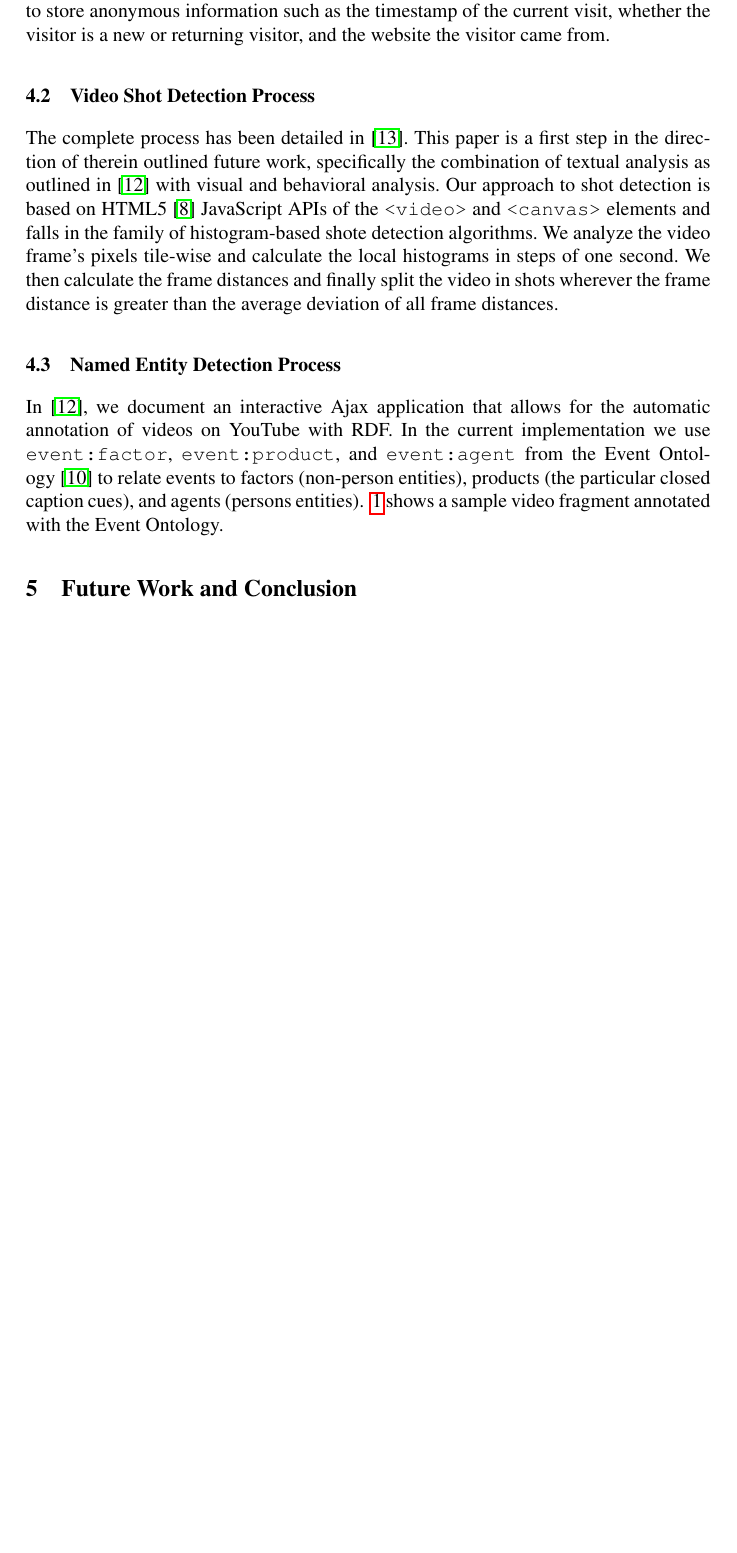
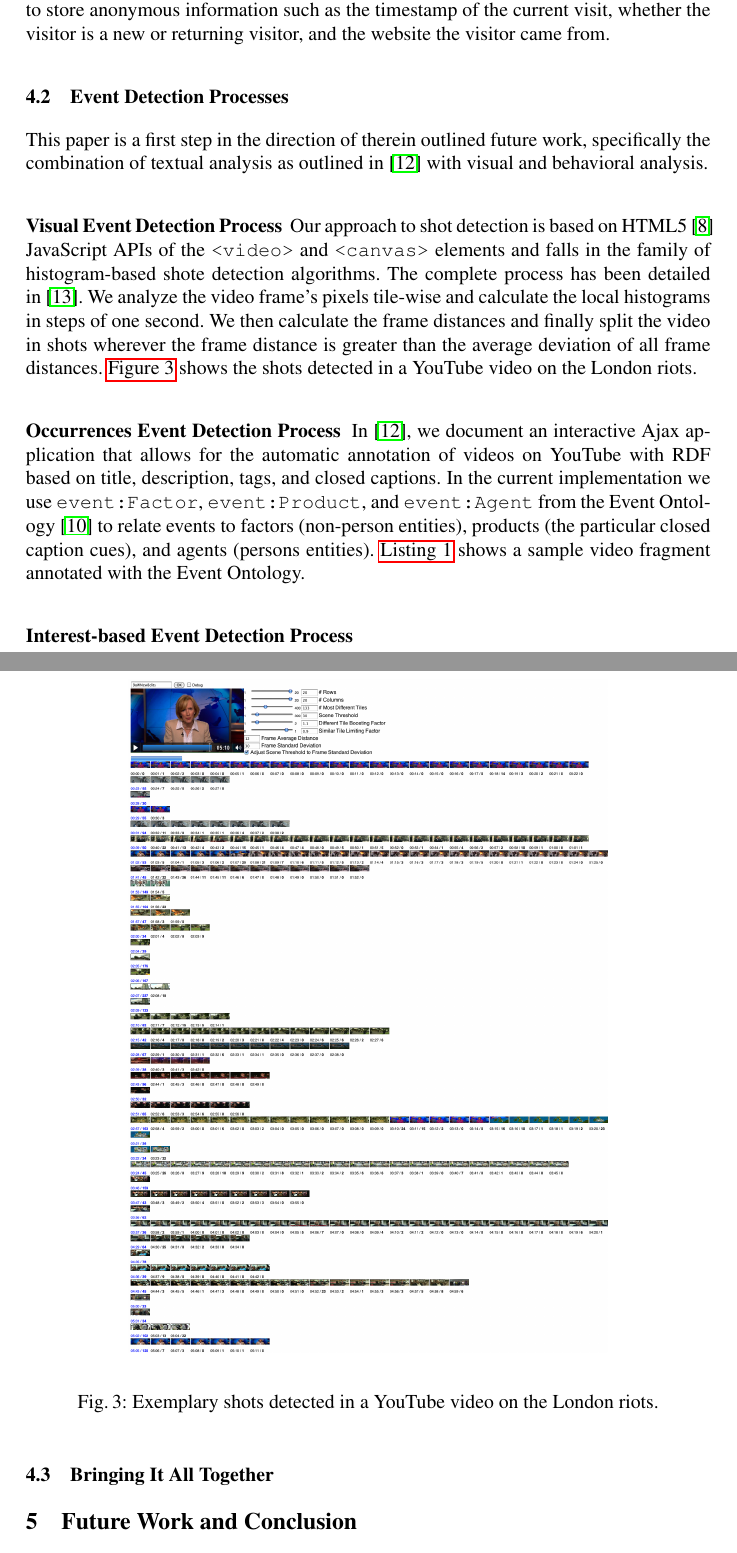
Before and after one commit to tomayac/multimedia-algorithms, a LaTeX paper (derive2011/derive2011.tex): part of page 6 of 8 before the commit and two parts of pages 6 and 7 of 9 after it, the two joined at a grey line, cut so that both start at the same text, the shorter picture padded with empty space. Compiled offline with pdfLaTeX; a missing bibliography style is replaced by a similar one.

Commit message:
Restructured Section 4. Less focus on stuff done earlier, more focus on stuff done now (todo).

```diff
--- a/derive2011/derive2011.tex
+++ b/derive2011/derive2011.tex
@@ -170,11 +170,22 @@ Google Chrome extensions are small software programs that users can install to e
 \subsubsection{Google Analytics}
 Google Analytics is Google's Web analysis solution allowing for detailed statistics about the visitors of a website. The software is implemented by adding an invisible snippet of JavaScript code on the to-be-tracked pages of a website. This code collects visitor data through a request for a specific $1 \times 1$ pixel image, during which the page and user data is reported back in the query part of the image's URL. In addition to that, the snippet sets a first party cookie on visitors' computers in order to store anonymous information such as the timestamp of the current visit, whether the visitor is a new or returning visitor, and the website the visitor came from.
 
-\subsection{Video Shot Detection Process}
-The complete process has been detailed in~\cite{artemis}. This paper is a first step in the direction of therein outlined future work, specifically the combination of textual analysis as outlined in~\cite{semwebvid} with visual and behavioral analysis. Our approach to shot detection is based on HTML5~\cite{w3c_html5} JavaScript APIs of the \texttt{<video>} and \texttt{<canvas>} elements and falls in the family of histogram-based shote detection algorithms. We analyze the video frame's pixels tile-wise and calculate the local histograms in steps of one second. We then calculate the frame distances and finally split the video in shots wherever the frame distance is greater than the average deviation of all frame distances.
+\subsection{Event Detection Processes}
+This paper is a first step in the direction of therein outlined future work, specifically the combination of textual analysis as outlined in~\cite{semwebvid} with visual and behavioral analysis.
 
-\subsection{Named Entity Detection Process}
-In~\cite{semwebvid}, we document an interactive Ajax application that allows for the automatic annotation of videos on YouTube with RDF. In the current implementation we use \texttt{event:factor}, \texttt{event:product}, and \texttt{event:agent} from the Event Ontology~\cite{Raimond:Event} to relate events to factors (non-person entities), products (the particular closed caption cues), and agents (persons entities). ~\ref{code:semwebvid} shows a sample video fragment annotated with the Event Ontology.
+\subsubsection{Visual Event Detection Process}
+Our approach to shot detection is based on HTML5~\cite{w3c_html5} JavaScript APIs of the \texttt{<video>} and \texttt{<canvas>} elements and falls in the family of histogram-based shote detection algorithms. The complete process has been detailed in~\cite{artemis}. We analyze the video frame's pixels tile-wise and calculate the local histograms in steps of one second. We then calculate the frame distances and finally split the video in shots wherever the frame distance is greater than the average deviation of all frame distances. \autoref{fig:shots} shows the shots detected in a YouTube video on the London riots.
+
+\begin{figure}[htb!]
+\begin{center}
+   \includegraphics[width=0.7\linewidth]{./resources/london}
+\end{center}
+   \caption{Exemplary shots detected in a YouTube video on the London riots.}
+\label{fig:shots}
+\end{figure}
+
+\subsubsection{Occurrences Event Detection Process}
+In~\cite{semwebvid}, we document an interactive Ajax application that allows for the automatic annotation of videos on YouTube with RDF based on title, description, tags, and closed captions. In the current implementation we use \texttt{event:Factor}, \texttt{event:Product}, and \texttt{event:Agent} from the Event Ontology~\cite{Raimond:Event} to relate events to factors (non-person entities), products (the particular closed caption cues), and agents (persons entities). \autoref{code:semwebvid} shows a sample video fragment annotated with the Event Ontology.
 
 \begin{lstlisting}[caption=Exemplary extracted named entities from a YouTube video on the London riots., label=code:semwebvid, float=t, escapechar=§]
 <http://gdata.youtube.com/[...]/9oWNcw8dits> event:Event :event.
@@ -198,6 +209,12 @@ In~\cite{semwebvid}, we document an interactive Ajax application that allows for
   ].
 \end{lstlisting}
 
+\subsubsection{Interest-based Event Detection Process}
+
+
+\subsection{Bringing It All Together}
+
+
 \section{Future Work and Conclusion} \label{sec:future-work-conclusion}
 Lorem ipsum.
 
```
